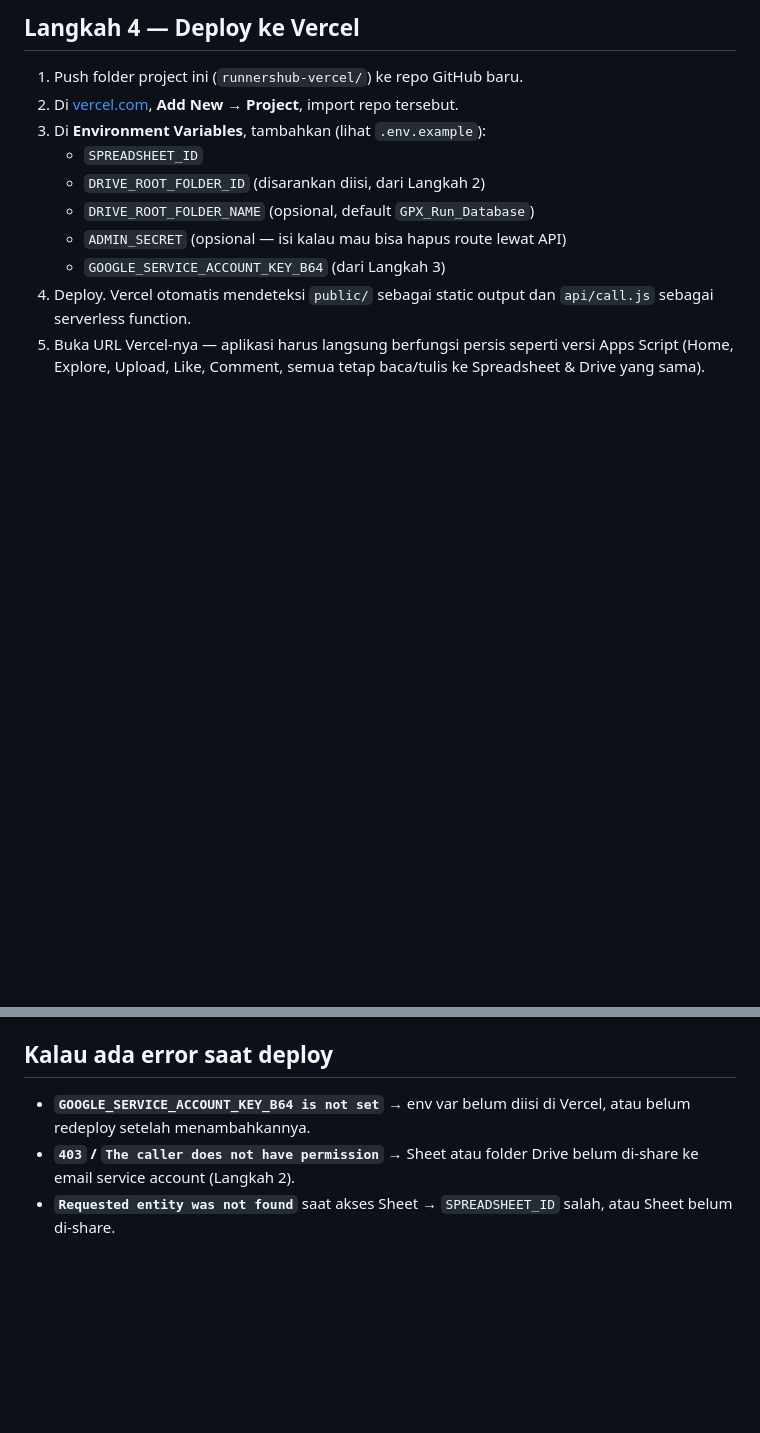
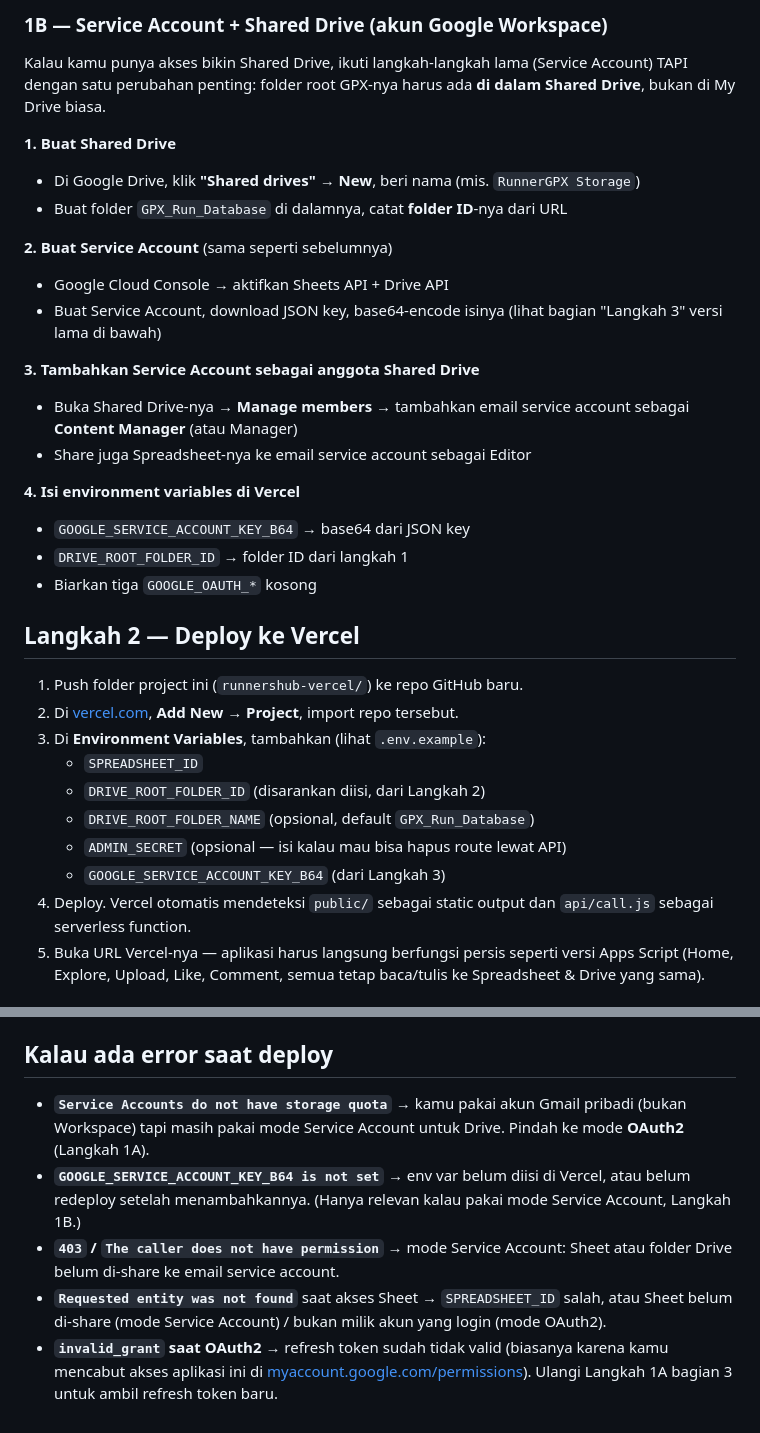
Before and after one commit to dvorakkk/gpxrunner, a Markdown page: README.md, 2 parts joined by grey strips. Drawn GitHub-style; blank space fills up the shorter version.

```diff
--- a/README.md
+++ b/README.md
@@ -88,5 +76,27 @@ Isi file `key.b64.txt` itulah yang akan jadi nilai env var
 
-## Langkah 4 — Deploy ke Vercel
+### 1B — Service Account + Shared Drive (akun Google Workspace)
+
+Kalau kamu punya akses bikin Shared Drive, ikuti langkah-langkah lama (Service Account) TAPI dengan satu perubahan penting: folder root GPX-nya harus ada **di dalam Shared Drive**, bukan di My Drive biasa.
+
+**1. Buat Shared Drive**
+- Di Google Drive, klik **"Shared drives" → New**, beri nama (mis. `RunnerGPX Storage`)
+- Buat folder `GPX_Run_Database` di dalamnya, catat **folder ID**-nya dari URL
+
+**2. Buat Service Account** (sama seperti sebelumnya)
+- Google Cloud Console → aktifkan Sheets API + Drive API
+- Buat Service Account, download JSON key, base64-encode isinya (lihat bagian "Langkah 3" versi lama di bawah)
+
+**3. Tambahkan Service Account sebagai anggota Shared Drive**
+- Buka Shared Drive-nya → **Manage members** → tambahkan email service account sebagai **Content Manager** (atau Manager)
+- Share juga Spreadsheet-nya ke email service account sebagai Editor
+
+**4. Isi environment variables di Vercel**
+- `GOOGLE_SERVICE_ACCOUNT_KEY_B64` → base64 dari JSON key
+- `DRIVE_ROOT_FOLDER_ID` → folder ID dari langkah 1
+- Biarkan tiga `GOOGLE_OAUTH_*` kosong
+
+
+## Langkah 2 — Deploy ke Vercel
 
 1. Push folder project ini (`runnershub-vercel/`) ke repo GitHub baru.
 2. Di [vercel.com](https://vercel.com), **Add New → Project**, import repo
@@ -155,9 +165,18 @@ runnershub-vercel/
 
 ## Kalau ada error saat deploy
 
+- **`Service Accounts do not have storage quota`** → kamu pakai akun Gmail
+  pribadi (bukan Workspace) tapi masih pakai mode Service Account untuk
+  Drive. Pindah ke mode **OAuth2** (Langkah 1A).
 - **`GOOGLE_SERVICE_ACCOUNT_KEY_B64 is not set`** → env var belum diisi di
-  Vercel, atau belum redeploy setelah menambahkannya.
-- **`403` / `The caller does not have permission`** → Sheet atau folder
-  Drive belum di-share ke email service account (Langkah 2).
+  Vercel, atau belum redeploy setelah menambahkannya. (Hanya relevan kalau
+  pakai mode Service Account, Langkah 1B.)
+- **`403` / `The caller does not have permission`** → mode Service Account:
+  Sheet atau folder Drive belum di-share ke email service account.
 - **`Requested entity was not found`** saat akses Sheet → `SPREADSHEET_ID`
-  salah, atau Sheet belum di-share.
+  salah, atau Sheet belum di-share (mode Service Account) / bukan milik akun
+  yang login (mode OAuth2).
+- **`invalid_grant` saat OAuth2** → refresh token sudah tidak valid (biasanya
+  karena kamu mencabut akses aplikasi ini di
+  [myaccount.google.com/permissions](https://myaccount.google.com/permissions)).
+  Ulangi Langkah 1A bagian 3 untuk ambil refresh token baru.
```
Also changed, not shown: other parts of README.md (+38 -50 lines).
